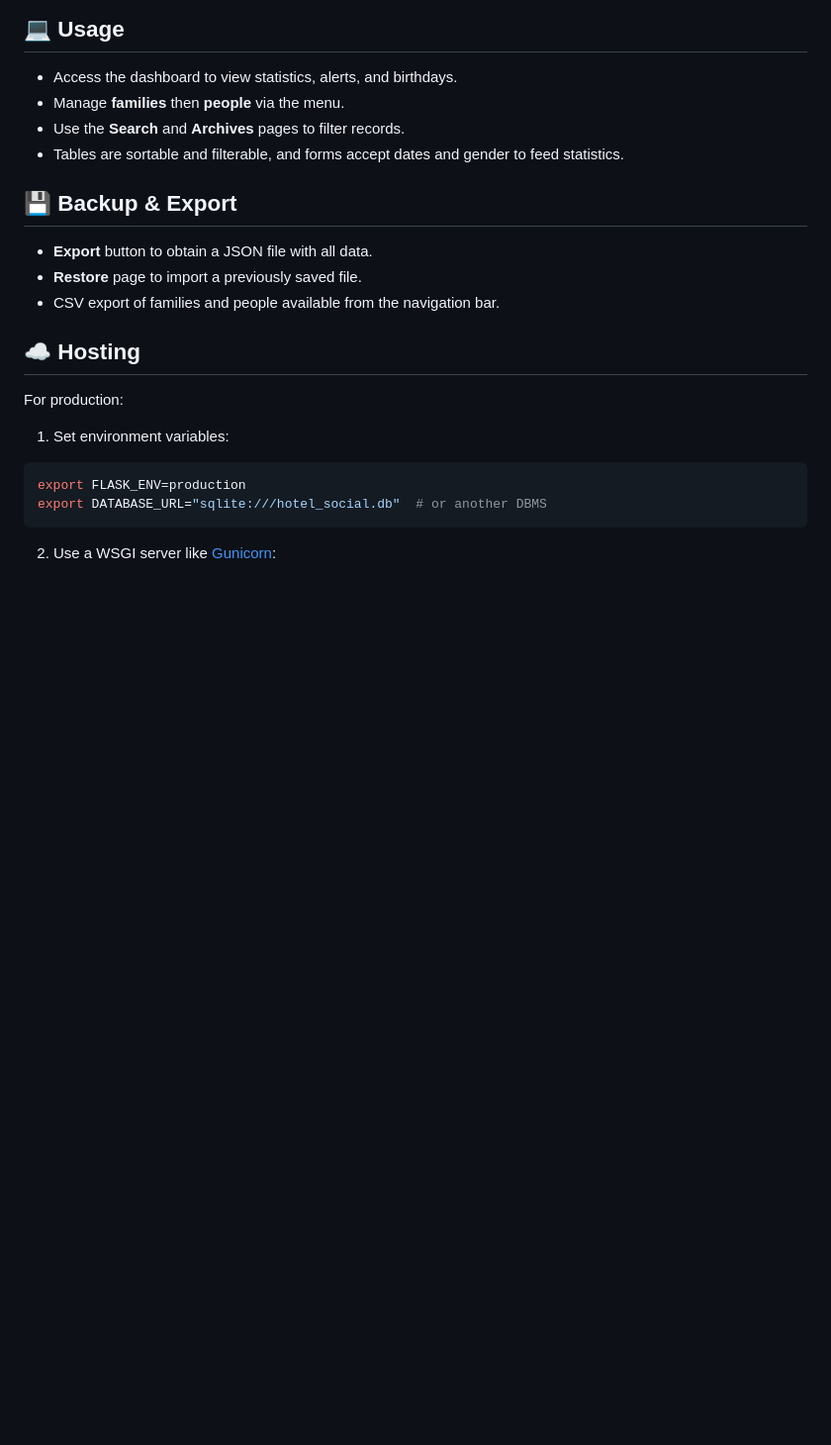
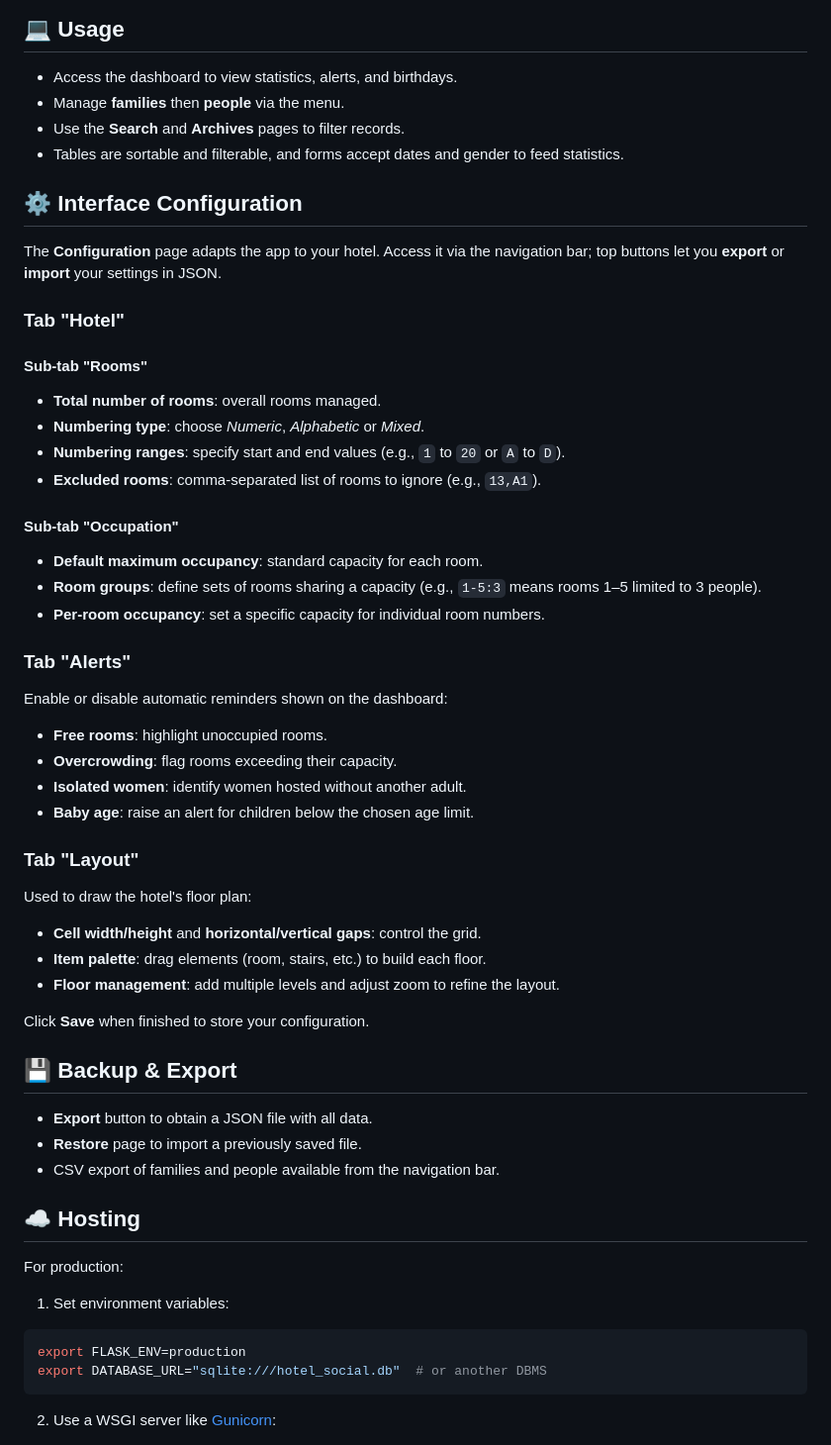
Before and after one commit to s00r1/hotel_stats, a Markdown page: README.en.md, the part around the change. Shown at 99% size. Rendered like a GitHub page; blank space fills up the shorter version.

Commit message:
docs: détailler la configuration de l'interface

```diff
--- a/README.en.md
+++ b/README.en.md
@@ -73,6 +73,44 @@ The site is available at [http://127.0.0.1:5000](http://127.0.0.1:5000).
 - Use the **Search** and **Archives** pages to filter records.
 - Tables are sortable and filterable, and forms accept dates and gender to feed statistics.
 
+## ⚙️ Interface Configuration
+
+The **Configuration** page adapts the app to your hotel. Access it via the navigation bar; top buttons let you **export** or **import** your settings in JSON.
+
+### Tab "Hotel"
+
+#### Sub‑tab "Rooms"
+
+- **Total number of rooms**: overall rooms managed.
+- **Numbering type**: choose *Numeric*, *Alphabetic* or *Mixed*.
+- **Numbering ranges**: specify start and end values (e.g., `1` to `20` or `A` to `D`).
+- **Excluded rooms**: comma‑separated list of rooms to ignore (e.g., `13,A1`).
+
+#### Sub‑tab "Occupation"
+
+- **Default maximum occupancy**: standard capacity for each room.
+- **Room groups**: define sets of rooms sharing a capacity (e.g., `1-5:3` means rooms 1–5 limited to 3 people).
+- **Per-room occupancy**: set a specific capacity for individual room numbers.
+
+### Tab "Alerts"
+
+Enable or disable automatic reminders shown on the dashboard:
+
+- **Free rooms**: highlight unoccupied rooms.
+- **Overcrowding**: flag rooms exceeding their capacity.
+- **Isolated women**: identify women hosted without another adult.
+- **Baby age**: raise an alert for children below the chosen age limit.
+
+### Tab "Layout"
+
+Used to draw the hotel's floor plan:
+
+- **Cell width/height** and **horizontal/vertical gaps**: control the grid.
+- **Item palette**: drag elements (room, stairs, etc.) to build each floor.
+- **Floor management**: add multiple levels and adjust zoom to refine the layout.
+
+Click **Save** when finished to store your configuration.
+
 ## 💾 Backup & Export
 
 - **Export** button to obtain a JSON file with all data.
```
Also changed, not shown: README.ar.md (+38 -0 lines), README.md (+38 -0 lines).
